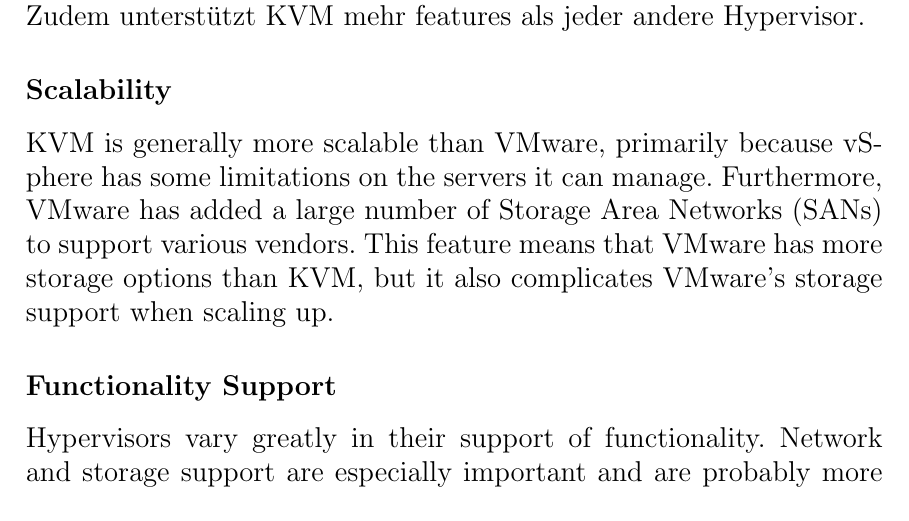
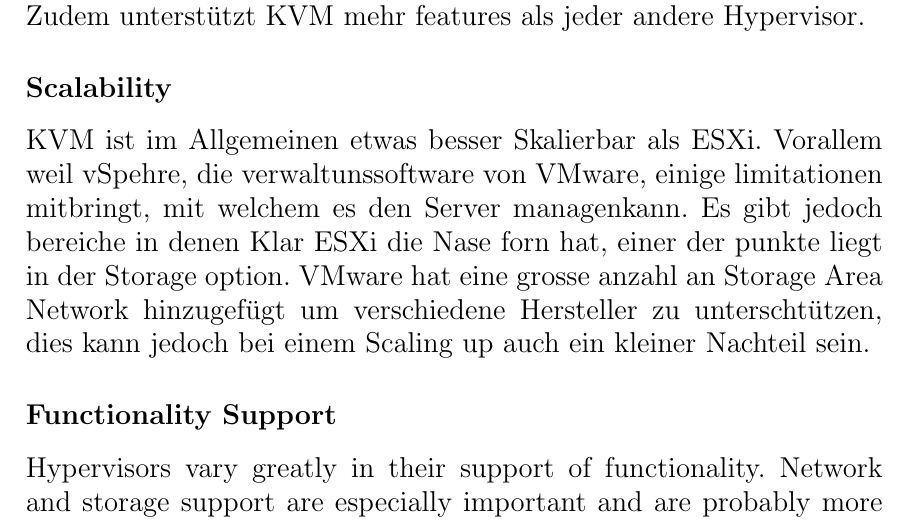
Before and after one commit to CryDeb/hslu_hs17_mtop, a LaTeX document (kvmVsEsxi.tex): part of page 23 of 26, cut so that both start at the same text. Compiled offline with pdfLaTeX.

Commit message:
Scalability

```diff
--- a/kvmVsEsxi.tex
+++ b/kvmVsEsxi.tex
@@ -209,7 +209,8 @@
 
 \subsubsection{Scalability}
 
-KVM is generally more scalable than VMware, primarily because vSphere has some limitations on the servers it can manage. Furthermore, VMware has added a large number of Storage Area Networks (SANs) to support various vendors. This feature means that VMware has more storage options than KVM, but it also complicates VMware’s storage support when scaling up.
+KVM ist im Allgemeinen etwas besser Skalierbar als ESXi. Vorallem weil vSpehre, die verwaltunssoftware von VMware, einige limitationen mitbringt, mit welchem es den Server managenkann. Es gibt jedoch bereiche in denen Klar ESXi die Nase forn hat, einer der punkte liegt in der Storage option. VMware hat eine grosse anzahl an Storage Area Network hinzugefügt um verschiedene Hersteller zu unterschtützen, dies kann jedoch bei einem Scaling up auch ein kleiner Nachteil sein.
+
 \subsubsection{Functionality Support}
 
 Hypervisors vary greatly in their support of functionality. Network and storage support are especially important and are probably more important than any other factor besides OS integration. It shouldn’t come as a surprise to learn that ESXi’s support for other VMware products is unmatched by any other hypervisor. On the other hand, KVM offers more options for network support than VMware.
```
